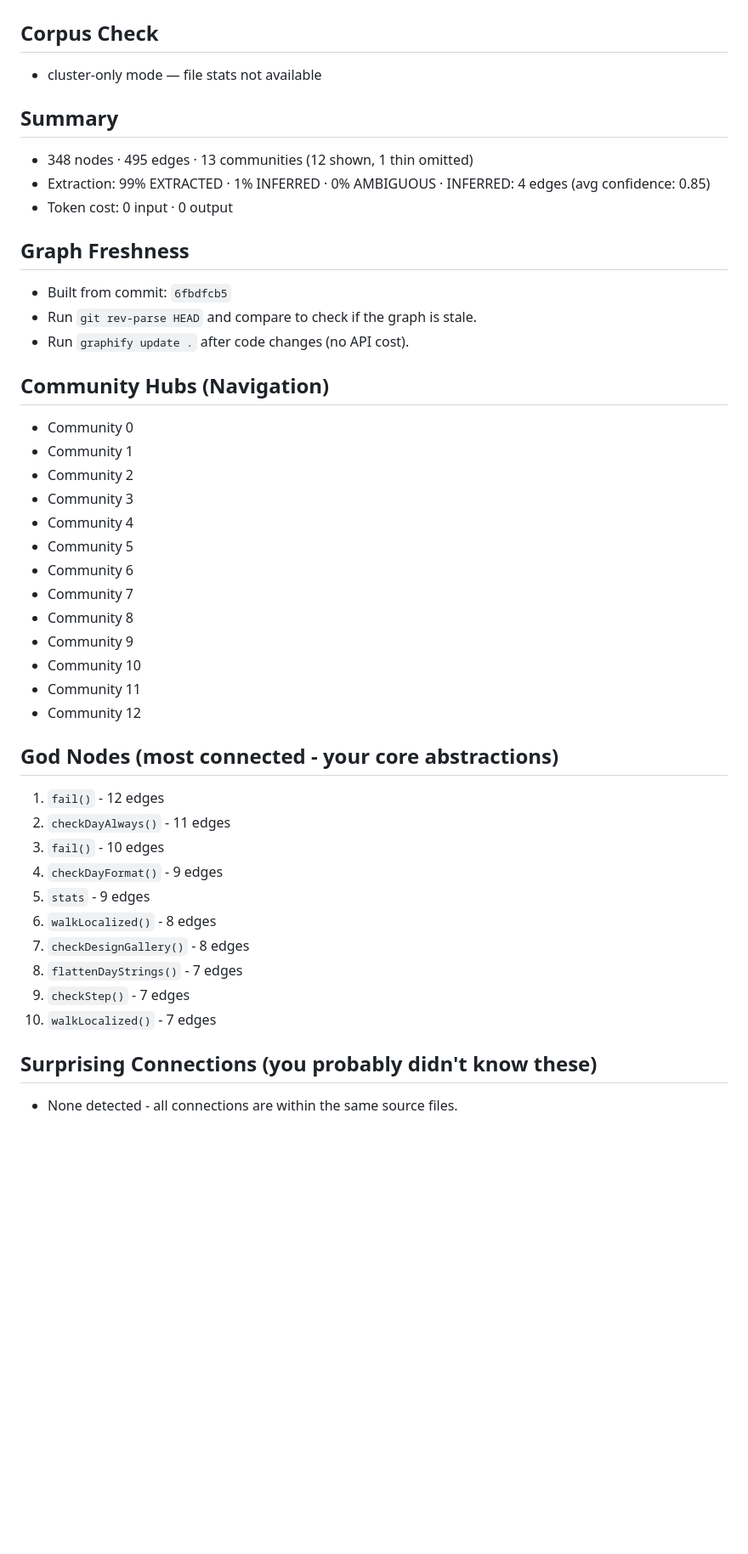
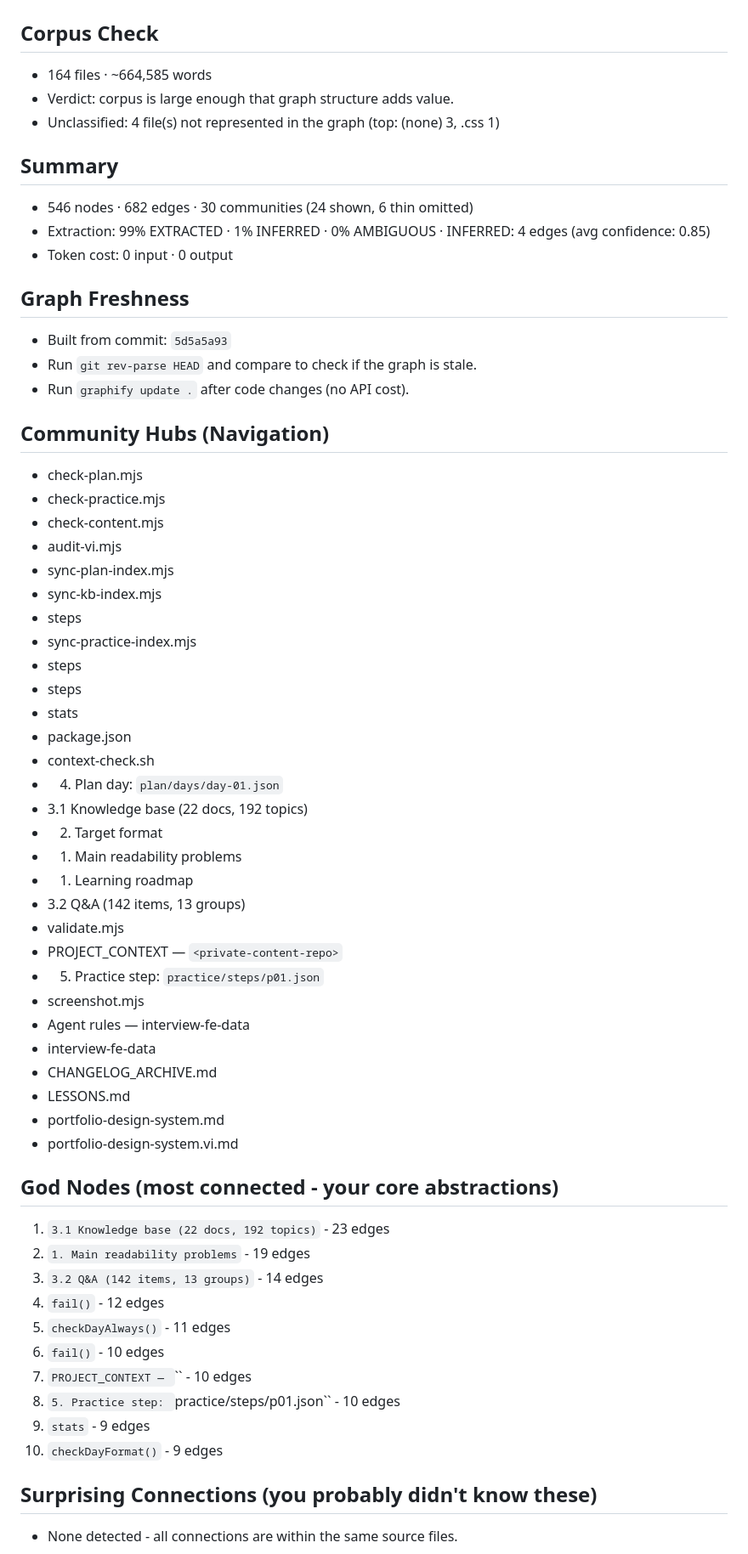
Before and after one commit to parker2808/interview-fe-data, a Markdown page: graphify-out/GRAPH_REPORT.md, the part around one of its changes. Shown at 85% size. Drawn GitHub-style; blank space fills up the shorter version.

Commit message:
chore: refresh Graphify code map (2026-11-01)

```diff
--- a/graphify-out/GRAPH_REPORT.md
+++ b/graphify-out/GRAPH_REPORT.md
@@ -2,43 +2,61 @@
 
 ## Corpus Check
-- cluster-only mode — file stats not available
+- 164 files · ~664,585 words
+- Verdict: corpus is large enough that graph structure adds value.
+- Unclassified: 4 file(s) not represented in the graph (top: (none) 3, .css 1)
 
 ## Summary
-- 348 nodes · 495 edges · 13 communities (12 shown, 1 thin omitted)
+- 546 nodes · 682 edges · 30 communities (24 shown, 6 thin omitted)
 - Extraction: 99% EXTRACTED · 1% INFERRED · 0% AMBIGUOUS · INFERRED: 4 edges (avg confidence: 0.85)
 - Token cost: 0 input · 0 output
 
 ## Graph Freshness
-- Built from commit: `6fbdfcb5`
+- Built from commit: `5d5a5a93`
 - Run `git rev-parse HEAD` and compare to check if the graph is stale.
 - Run `graphify update .` after code changes (no API cost).
 
 ## Community Hubs (Navigation)
-- Community 0
-- Community 1
-- Community 2
-- Community 3
-- Community 4
-- Community 5
-- Community 6
-- Community 7
-- Community 8
-- Community 9
-- Community 10
-- Community 11
-- Community 12
+- check-plan.mjs
+- check-practice.mjs
+- check-content.mjs
+- audit-vi.mjs
+- sync-plan-index.mjs
+- sync-kb-index.mjs
+- steps
+- sync-practice-index.mjs
+- steps
+- steps
+- stats
+- package.json
+- context-check.sh
+- 4. Plan day: `plan/days/day-01.json`
+- 3.1 Knowledge base (22 docs, 192 topics)
+- 2. Target format
+- 1. Main readability problems
+- 1. Learning roadmap
+- 3.2 Q&A (142 items, 13 groups)
+- validate.mjs
+- PROJECT_CONTEXT — `<private-content-repo>`
+- 5. Practice step: `practice/steps/p01.json`
+- screenshot.mjs
+- Agent rules — interview-fe-data
+- interview-fe-data
+- CHANGELOG_ARCHIVE.md
+- LESSONS.md
+- portfolio-design-system.md
+- portfolio-design-system.vi.md
 
 ## God Nodes (most connected - your core abstractions)
-1. `fail()` - 12 edges
-2. `checkDayAlways()` - 11 edges
-3. `fail()` - 10 edges
-4. `checkDayFormat()` - 9 edges
-5. `stats` - 9 edges
-6. `walkLocalized()` - 8 edges
-7. `checkDesignGallery()` - 8 edges
-8. `flattenDayStrings()` - 7 edges
-9. `checkStep()` - 7 edges
-10. `walkLocalized()` - 7 edges
+1. `3.1 Knowledge base (22 docs, 192 topics)` - 23 edges
+2. `1. Main readability problems` - 19 edges
+3. `3.2 Q&A (142 items, 13 groups)` - 14 edges
+4. `fail()` - 12 edges
+5. `checkDayAlways()` - 11 edges
+6. `fail()` - 10 edges
+7. `PROJECT_CONTEXT — `<private-content-repo>`` - 10 edges
+8. `5. Practice step: `practice/steps/p01.json`` - 10 edges
+9. `stats` - 9 edges
+10. `checkDayFormat()` - 9 edges
 
 ## Surprising Connections (you probably didn't know these)
 - None detected - all connections are within the same source files.
```
Also changed, not shown: other parts of graphify-out/GRAPH_REPORT.md (+75 -27 lines), PROJECT_CONTEXT.md (+1 -0 lines).
